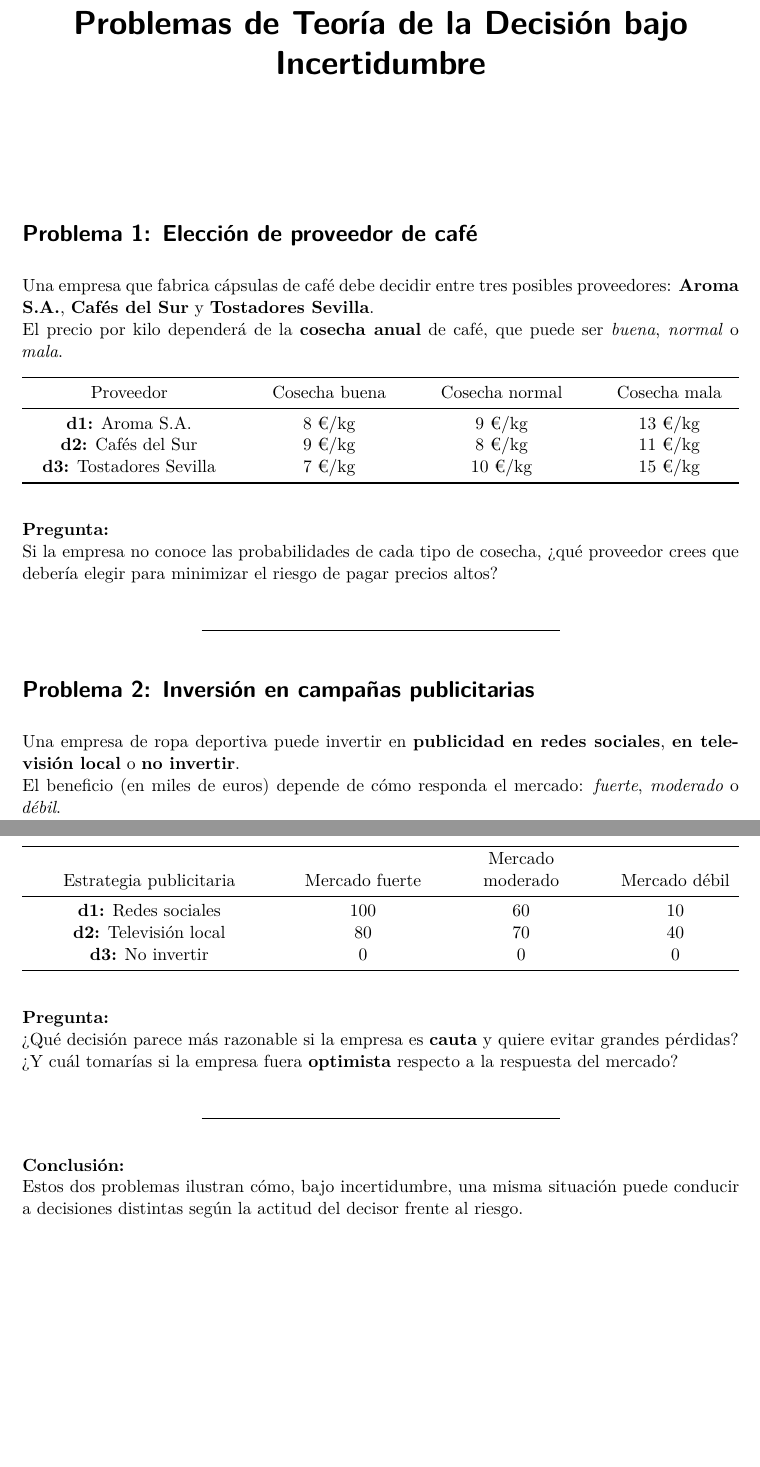
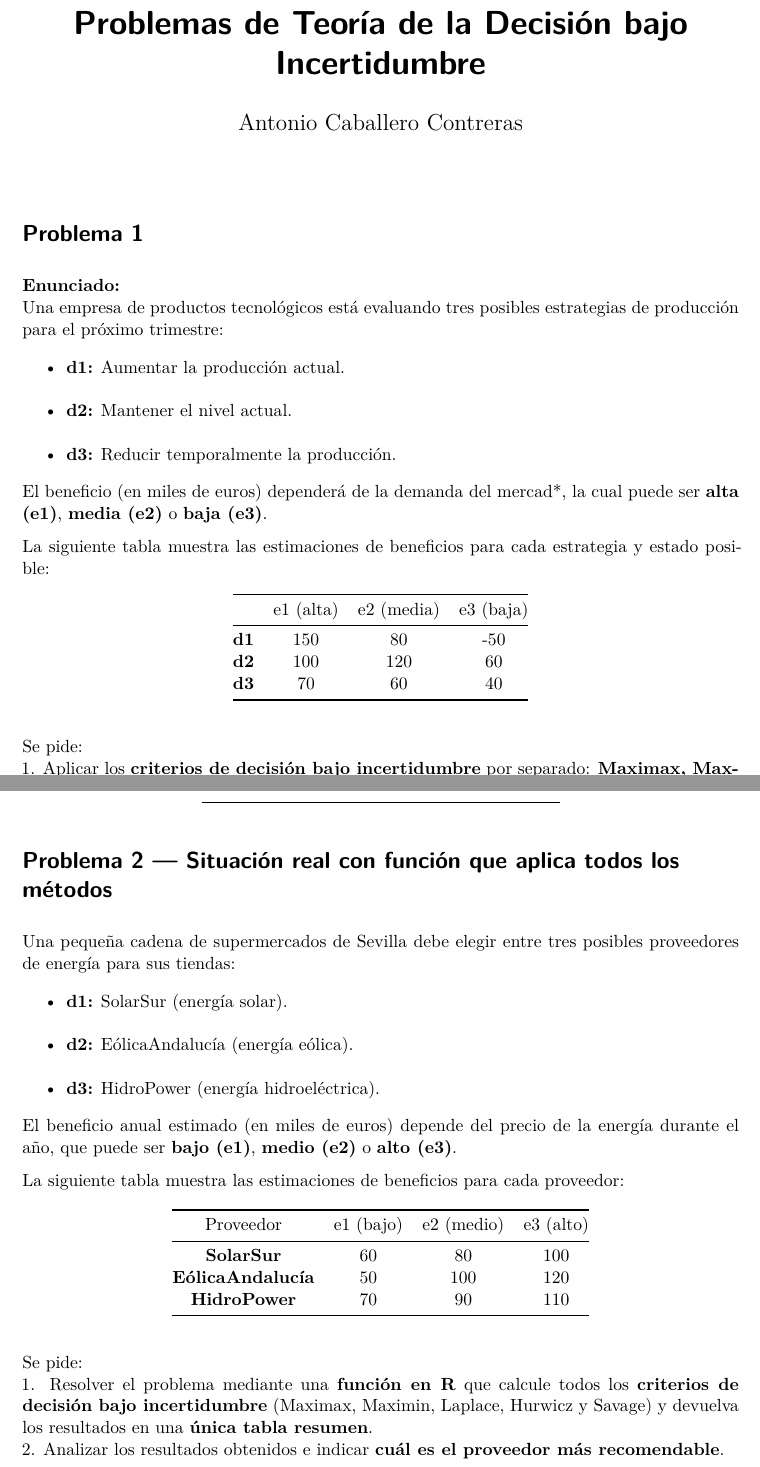
Before and after one commit to ToniCaba/tonicaba-trabajo01indtd2025, a Quarto document (enunciado_problemas.qmd): two parts of pages 1 and 2 of 2, joined at a grey line, cut so that both start at the same text, the shorter picture padded with empty space. The pictures show the output file enunciado_problemas.pdf that the author committed with the source.

Commit message:
Add files via upload

```diff
--- a/enunciado_problemas.qmd
+++ b/enunciado_problemas.qmd
@@ -1,21 +1,27 @@
 ---
 title: "Problemas de Teoría de la Decisión bajo Incertidumbre"
 format: pdf
-editor: visual
+author: "Antonio Caballero Contreras"
 ---
 
+# Problema 1
 
-# Problema 1: Elección de proveedor de café
+**Enunciado:**
+Una empresa de productos tecnológicos está evaluando tres posibles estrategias de producción para el próximo trimestre:
 
-Una empresa que fabrica cápsulas de café debe decidir entre tres posibles proveedores: **Aroma S.A.**, **Cafés del Sur** y **Tostadores Sevilla**.
-El precio por kilo dependerá de la **cosecha anual** de café, que puede ser *buena*, *normal* o *mala*.
+- **d1:** Aumentar la producción actual.
+- **d2:** Mantener el nivel actual.
+- **d3:** Reducir temporalmente la producción.
 
-| Proveedor             | Cosecha buena | Cosecha normal | Cosecha mala |
-|:---------------------:|:--------------:|:---------------:|:-------------:|
-| **d1:** Aroma S.A.    | 8 €/kg         | 9 €/kg          | 13 €/kg       |
-| **d2:** Cafés del Sur | 9 €/kg         | 8 €/kg          | 11 €/kg       |
-| **d3:** Tostadores Sevilla | 7 €/kg     | 10 €/kg         | 15 €/kg       |
+El beneficio (en miles de euros) dependerá de la demanda del mercad*, la cual puede ser **alta (e1)**, **media (e2)** o **baja (e3)**.
 
-**Pregunta:**
-Si la empresa no conoce las probabilidades de cada tipo de cosecha, ¿qué proveedor crees que debería elegir para minimizar el riesgo de pagar precios altos?
+La siguiente tabla muestra las estimaciones de beneficios para cada estrategia y estado posible:
 
+|        | e1 (alta) | e2 (media) | e3 (baja) |
+|:------:|:----------:|:-----------:|:-----------:|
+| **d1** | 150        | 80          | -50         |
+| **d2** | 100        | 120         | 60          |
+| **d3** | 70         | 60          | 40          |
+
+Se pide:
+1. Aplicar los **criterios de decisión bajo incertidumbre** por separado: **Maximax, Maximin, Laplace, Hurwicz (α=0.6)** y **Savage**, considerando los valores como **beneficios** (situación favorable).
@@ -22,21 +30,23 @@ Si la empresa no conoce las probabilidades de cada tipo de cosecha, ¿qué prove
 ---
 
-# Problema 2: Inversión en campañas publicitarias
+# Problema 2 — Situación real con función que aplica todos los métodos
 
-Una empresa de ropa deportiva puede invertir en **publicidad en redes sociales**, **en televisión local** o **no invertir**.
-El beneficio (en miles de euros) depende de cómo responda el mercado: *fuerte*, *moderado* o *débil*.
+Una pequeña cadena de supermercados de Sevilla debe elegir entre tres posibles proveedores de energía para sus tiendas:
 
-| Estrategia publicitaria        | Mercado fuerte | Mercado moderado | Mercado débil |
-|:------------------------------:|:---------------:|:----------------:|:--------------:|
-| **d1:** Redes sociales         | 100             | 60               | 10             |
-| **d2:** Televisión local       | 80              | 70               | 40             |
-| **d3:** No invertir            | 0               | 0                | 0              |
+- **d1:** SolarSur (energía solar).
+- **d2:** EólicaAndalucía (energía eólica).
+- **d3:** HidroPower (energía hidroeléctrica).
 
-**Pregunta:**
-¿Qué decisión parece más razonable si la empresa es **cauta** y quiere evitar grandes pérdidas?
-¿Y cuál tomarías si la empresa fuera **optimista** respecto a la respuesta del mercado?
+El beneficio anual estimado (en miles de euros) depende del precio de la energía durante el año, que puede ser **bajo (e1)**, **medio (e2)** o **alto (e3)**.
 
----
+La siguiente tabla muestra las estimaciones de beneficios para cada proveedor:
 
-**Conclusión:**
-Estos dos problemas ilustran cómo, bajo incertidumbre, una misma situación puede conducir a decisiones distintas según la actitud del decisor frente al riesgo.
+| Proveedor           | e1 (bajo) | e2 (medio) | e3 (alto) |
+|:--------------------:|:----------:|:-----------:|:-----------:|
+| **SolarSur**         | 60         | 80          | 100         |
+| **EólicaAndalucía**  | 50         | 100         | 120         |
+| **HidroPower**       | 70         | 90          | 110         |
+
+Se pide:
+1. Resolver el problema mediante una **función en R** que calcule todos los **criterios de decisión bajo incertidumbre** (Maximax, Maximin, Laplace, Hurwicz y Savage) y devuelva los resultados en una **única tabla resumen**.
+2. Analizar los resultados obtenidos e indicar **cuál es el proveedor más recomendable**.
```
Also changed, not shown: enunciado_problemas.pdf, enunciado_problemas.qmd (2 more changed lines).
